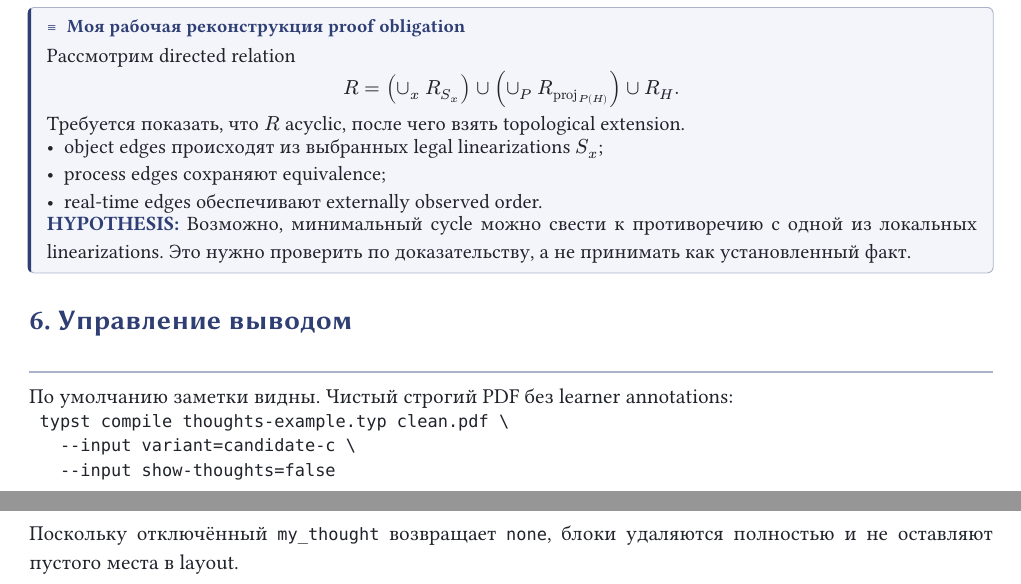
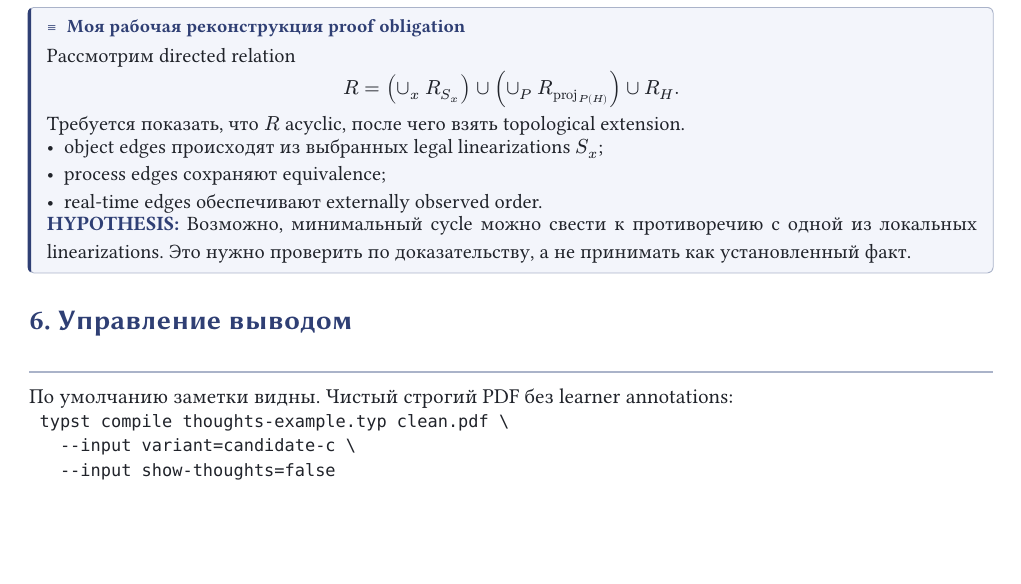
Before and after one commit to likern/research, a Typst document (ydmp/templates/notes/thoughts-example.typ): two parts of pages 2 and 3 of 3 before the commit and part of page 2 of 2 after it, the two joined at a grey line, cut so that both start at the same text, the shorter picture padded with empty space. Compiled offline with Typst 0.15.

Commit message:
Avoid an orphan final paragraph in Typst previews

````diff
--- a/ydmp/templates/notes/thoughts-example.typ
+++ b/ydmp/templates/notes/thoughts-example.typ
@@ -143,6 +143,3 @@ linearizable.
    --input variant=candidate-c \
    --input show-thoughts=false
 ```
-
-Поскольку отключённый `my_thought` возвращает `none`, блоки удаляются полностью
-и не оставляют пустого места в layout.
````
